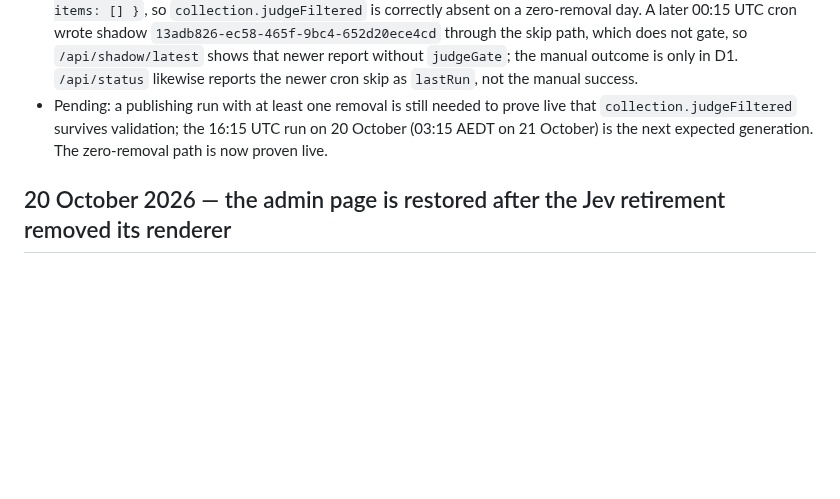
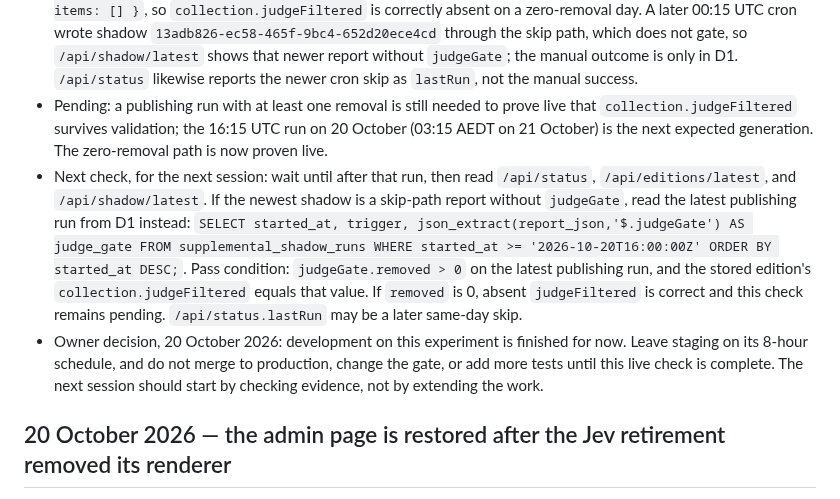
Before and after one commit to tamirlevin/ai-signal-cloudflare, a Markdown page: PROJECT_HISTORY.md, the part around the change. Drawn GitHub-style; blank space fills up the shorter version.

```diff
--- a/PROJECT_HISTORY.md
+++ b/PROJECT_HISTORY.md
@@ -12,6 +12,8 @@ This is the curated engineering and production history for AI Signal. It records
 - Post-deploy verification (read-only): `/api/health` returned 200; `/api/status` reported a healthy heartbeat with the last run a 16:15 UTC success on `2026-10-20`; `/api/shadow/latest` still returned the pre-deploy run `526326ba-52e6-4bc5-b248-659bcc014bd4` with `judgeGate` removed 2, checked 10; `/api/editions/latest` still showed the pre-deploy edition without `judgeFiltered`, as expected because it was generated before this fix.
 - Forced republish, 20 October: after the admin renderer was restored (below), the owner ran `POST /api/refresh?republish=1` at `00:01:30 UTC`. Manual run `c0522790-4cf6-4bb5-b70b-55a542becd80` succeeded in 101.968 s and published edition `19dd0b53-b61b-480d-b9ec-d969bd22ba0f` with 12 signals. Its manual shadow report `9a16c8c9-b113-4c4b-aaf8-d4267b686050` recorded `judgeGate { removed: 0, checked: 12, failed: 0, items: [] }`, so `collection.judgeFiltered` is correctly absent on a zero-removal day. A later 00:15 UTC cron wrote shadow `13adb826-ec58-465f-9bc4-652d20ece4cd` through the skip path, which does not gate, so `/api/shadow/latest` shows that newer report without `judgeGate`; the manual outcome is only in D1. `/api/status` likewise reports the newer cron skip as `lastRun`, not the manual success.
 - Pending: a publishing run with at least one removal is still needed to prove live that `collection.judgeFiltered` survives validation; the 16:15 UTC run on 20 October (03:15 AEDT on 21 October) is the next expected generation. The zero-removal path is now proven live.
+- Next check, for the next session: wait until after that run, then read `/api/status`, `/api/editions/latest`, and `/api/shadow/latest`. If the newest shadow is a skip-path report without `judgeGate`, read the latest publishing run from D1 instead: `SELECT started_at, trigger, json_extract(report_json,'$.judgeGate') AS judge_gate FROM supplemental_shadow_runs WHERE started_at >= '2026-10-20T16:00:00Z' ORDER BY started_at DESC;`. Pass condition: `judgeGate.removed > 0` on the latest publishing run, and the stored edition's `collection.judgeFiltered` equals that value. If `removed` is 0, absent `judgeFiltered` is correct and this check remains pending. `/api/status.lastRun` may be a later same-day skip.
+- Owner decision, 20 October 2026: development on this experiment is finished for now. Leave staging on its 8-hour schedule, and do not merge to production, change the gate, or add more tests until this live check is complete. The next session should start by checking evidence, not by extending the work.
 
 ## 20 October 2026 — the admin page is restored after the Jev retirement removed its renderer
 
```
Also changed, not shown: AGENTS.md (+1 -1 lines), README.md (+13 -2 lines).
